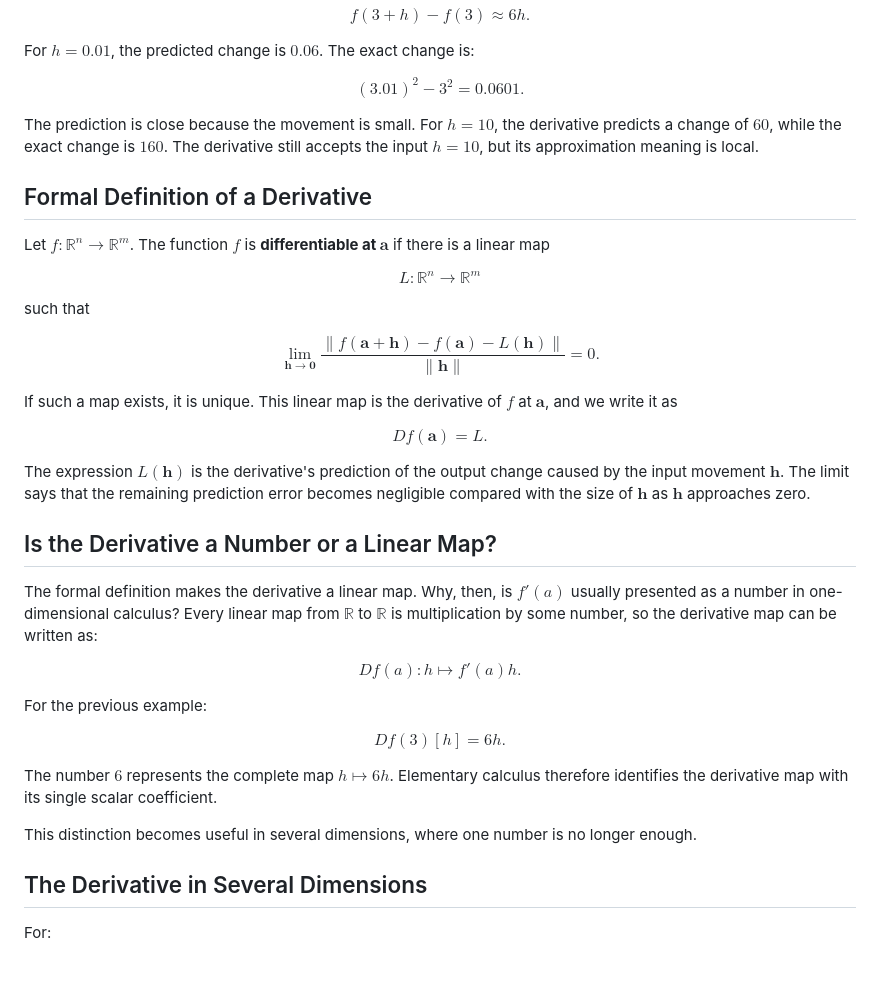
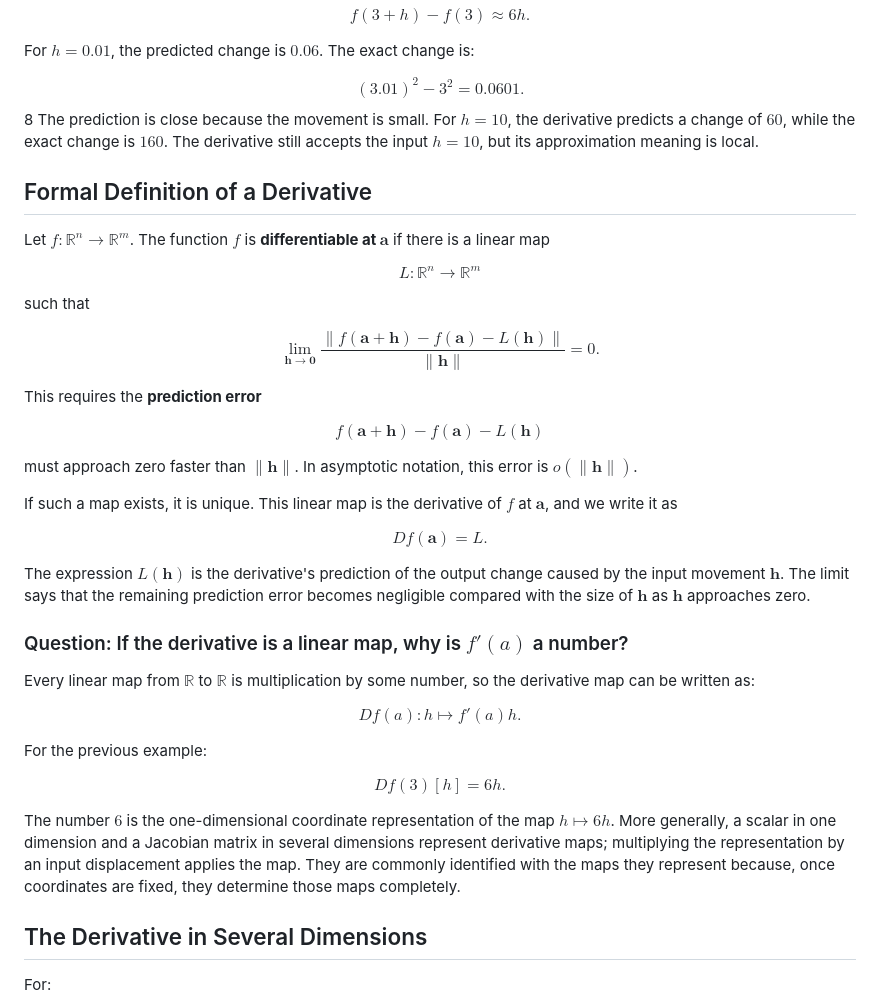
Before and after one commit to AndresNamm/blogg, a Markdown page: posts/what_is_a_derivative.md, the part around the change. Drawn GitHub-style; blank space fills up the shorter version.

Commit message:
derivatives posts

```diff
--- a/posts/what_is_a_derivative.md
+++ b/posts/what_is_a_derivative.md
@@ -62,7 +62,7 @@ For $h=0.01$, the predicted change is $0.06$. The exact change is:
 $$
 (3.01)^2-3^2=0.0601.
 $$
-
+8
 The prediction is close because the movement is small. For $h=10$, the derivative predicts a change of $60$, while the exact change is $160$. The derivative still accepts the input $h=10$, but its approximation meaning is local.
 
 ## Formal Definition of a Derivative
@@ -83,6 +83,15 @@ $$
 =0.
 $$
 
+This requires the **prediction error**
+
+$$
+f(\mathbf a+\mathbf h)-f(\mathbf a)-L(\mathbf h)
+$$
+
+must approach zero faster than $\|\mathbf h\|$. In asymptotic notation, this
+error is $o(\|\mathbf h\|)$.
+
 If such a map exists, it is unique. This linear map is the derivative of $f$ at $\mathbf a$, and we write it as
 
 $$
@@ -91,9 +100,9 @@ $$
 
 The expression $L(\mathbf h)$ is the derivative's prediction of the output change caused by the input movement $\mathbf h$. The limit says that the remaining prediction error becomes negligible compared with the size of $\mathbf h$ as $\mathbf h$ approaches zero.
 
-## Is the Derivative a Number or a Linear Map?
+### Question: If the derivative is a linear map, why is $f'(a)$ a number?
 
-The formal definition makes the derivative a linear map. Why, then, is $f'(a)$ usually presented as a number in one-dimensional calculus? Every linear map from $\mathbb R$ to $\mathbb R$ is multiplication by some number, so the derivative map can be written as:
+Every linear map from $\mathbb R$ to $\mathbb R$ is multiplication by some number, so the derivative map can be written as:
 
 $$
 Df(a):h\mapsto f'(a)h.
@@ -105,9 +114,12 @@ $$
 Df(3)[h]=6h.
 $$
 
-The number $6$ represents the complete map $h\mapsto6h$. Elementary calculus therefore identifies the derivative map with its single scalar coefficient.
-
-This distinction becomes useful in several dimensions, where one number is no longer enough.
+The number $6$ is the one-dimensional coordinate representation of the map
+$h\mapsto6h$. More generally, a scalar in one dimension and a Jacobian matrix
+in several dimensions represent derivative maps; multiplying the representation
+by an input displacement applies the map. They are commonly identified with the
+maps they represent because, once coordinates are fixed, they determine those
+maps completely.
 
 ## The Derivative in Several Dimensions
 
```
Also changed, not shown: posts/derivatives_directional_derivatives_and_gradient.md (+1 -1 lines).
